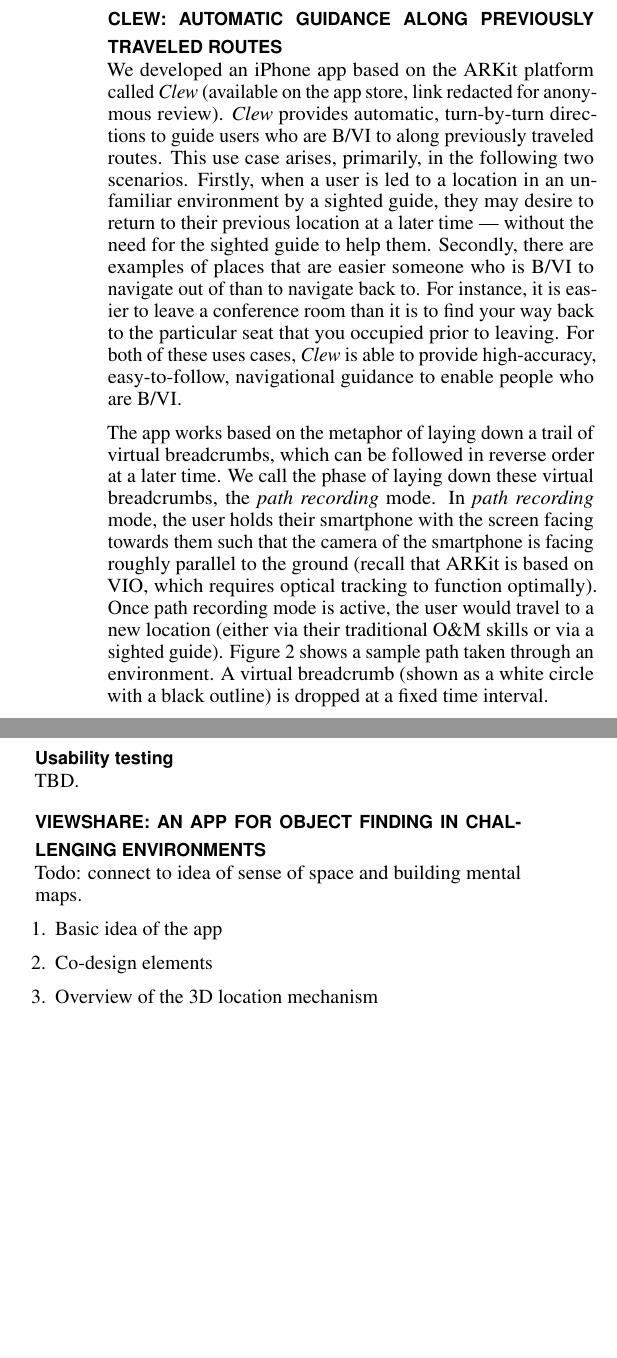
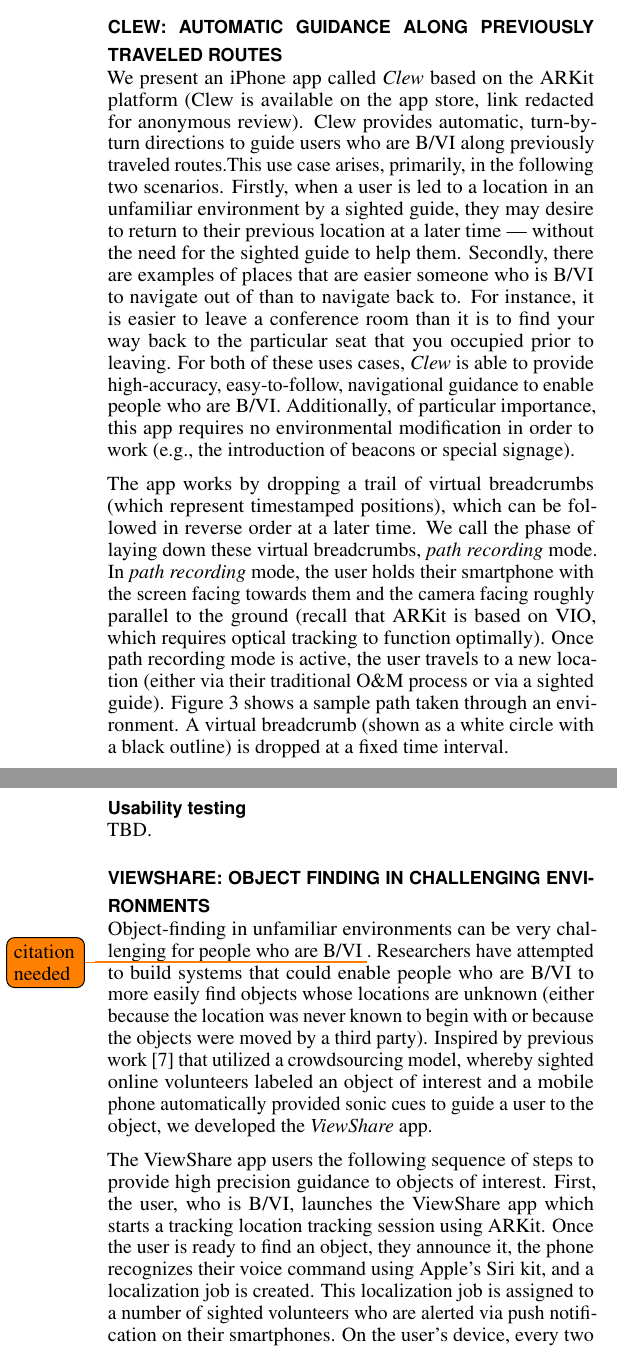
Before and after one commit to paulruvolo/ARAssistiveAppsPaper, a LaTeX document (ASSETS18/ar_assistive_apps.tex): two parts of the columns of page 4 of 8 before the commit and two parts of the columns of pages 4 and 5 of 8 after it, joined at a grey line, cut so that both start at the same text, the shorter picture padded with empty space. Compiled offline with pdfLaTeX; a missing bibliography style is replaced by a similar one.

Commit message:
added draft of the ViewShare section

```diff
--- a/ASSETS18/ar_assistive_apps.tex
+++ b/ASSETS18/ar_assistive_apps.tex
@@ -245,4 +237,3 @@
 \caption{Two screenshots from our app ``Clew.'' Both images show the app in navigation mode where a user is using the app to retrace a route they have previously traveled.  The text for the left image says ``Continue straight and proceed downstairs'' and the text on the right says ``Continue straight for 3.2 feet.''\label{fig:clewshots}}
 \end{figure}
 
-We developed an iPhone app based on the ARKit platform called \emph{Clew} (available on the app store, link redacted for anonymous review).  \emph{Clew} provides automatic, turn-by-turn directions to guide users who are \BVI to along previously traveled routes.  This use case arises, primarily, in the following two scenarios.  Firstly, when a user is led to a location in an unfamiliar environment by a sighted guide, they may desire to return to their previous location at a later time --- without the need for the sighted guide to help them.  Secondly, there are examples of places that are easier someone who is \BVI to navigate out of than to navigate back to.  For instance, it is easier to leave a conference room than it is to find your way back to the particular seat that you occupied prior to leaving.  For both of these uses cases, \emph{Clew} is able to provide high-accuracy, easy-to-follow, navigational guidance to enable people who are \BVI.
@@ -249,7 +245,10 @@
+\end{figure*}
 
-The app works based on the metaphor of laying down a trail of virtual breadcrumbs, which can be followed in reverse order at a later time.  We call the phase of laying down these virtual breadcrumbs, the \emph{path recording} mode.  In \emph{path recording} mode, the user holds their smartphone with the screen facing towards them such that the camera of the smartphone is facing roughly parallel to the ground (recall that ARKit is based on VIO, which requires optical tracking to function optimally).  Once path recording mode is active, the user would  travel to a new location (either via their traditional \OM skills or via a sighted guide).  Figure~\ref{fig:samplepath} shows a sample path taken through an environment.  A virtual breadcrumb (shown as a white circle with a black outline) is dropped at a fixed time interval.
+We present an iPhone app called \emph{Clew} based on the ARKit platform (Clew is available on the app store, link redacted for anonymous review).  Clew provides automatic, turn-by-turn directions to guide users who are \BVI along previously traveled routes.This use case arises, primarily, in the following two scenarios.  Firstly, when a user is led to a location in an unfamiliar environment by a sighted guide, they may desire to return to their previous location at a later time --- without the need for the sighted guide to help them.  Secondly, there are examples of places that are easier someone who is \BVI to navigate out of than to navigate back to.  For instance, it is easier to leave a conference room than it is to find your way back to the particular seat that you occupied prior to leaving.  For both of these uses cases, \emph{Clew} is able to provide high-accuracy, easy-to-follow, navigational guidance to enable people who are \BVI.  Additionally, of particular importance, this app requires no environmental modification in order to work (e.g., the introduction of beacons or special signage).
 
-When the user is done recording the path, they can either enter a pause mode (described later) or navigate back along their route.  When navigating along back along the route, the trail of breadcrumbs is processed by the Douglas-Ramer-Peucker algorithm \cite{douglas1973algorithms} for path simplification.  This algorithm attempts to winnow down a path, represented by a discrete number of points in space, by removing points sequences of points that can roughly be represented by a single straight line.  In Figure~\ref{fig:samplepath}, the subset of breadcrumbs selected for the simplified path are shown as black circles, and the resultant simplified straight line path is as a black dashed line.  We call the subset of selected breadcrumbs \emph{waypoints}.  In navigation mode, the app synthesizes directions to the next waypoint using one of three feedback mechanisms: (1) speech (e.g., ``continue straight for 10 feet'', (2) haptic feedback or (3) an audible beep when the phone is pointing, approximately, towards the next waypoint.  The latency of the update of the iPhone's position is so low that when using feedback mechanism (2) or (3), the user can rapidly sweep their the phone back and forth until they feel the haptic feedback or hear the auditory cue.  Even with one sweep it is possible to sense the direction to the next waypoint with high accuracy.  Screenshots of the app in navigation mode are show in Figure~\ref{fig:clewshots}.
+The app works by dropping a trail of virtual breadcrumbs (which represent timestamped positions), which can be followed in reverse order at a later time.  We call the phase of laying down these virtual breadcrumbs, \emph{path recording} mode.  In \emph{path recording} mode, the user holds their smartphone with the screen facing towards them and the camera facing roughly parallel to the ground (recall that ARKit is based on VIO, which requires optical tracking to function optimally).  Once path recording mode is active, the user travels to a new location (either via their traditional \OM process or via a sighted guide).  Figure~\ref{fig:samplepath} shows a sample path taken through an environment.  A virtual breadcrumb (shown as a white circle with a black outline) is dropped at a fixed time interval.
+
+When the user is done recording their path, they can either enter a pause mode (described later) or navigate back along their route.  When navigating along back along the route, the trail of breadcrumbs is first preprocessed by the Douglas-Ramer-Peucker algorithm \cite{douglas1973algorithms} for path simplification.  This algorithm attempts to winnow down a path, represented by a discrete number of spatial points, by removing sequences of points that can be faithfully represented by a single straight line.  In Figure~\ref{fig:samplepath}, the breadcrumbs selected for the simplified path are shown as black circles, and the resultant  straight line path is shown as a black dashed line.  The selected breadcrumbs are called \emph{waypoints}.  In \emph{navigation mode}, the app synthesizes directions to the next waypoint using one of three feedback mechanisms: (1) speech (e.g., ``continue straight for 10 feet'', (2) haptic feedback or (3) an audible beep when the phone is pointing, approximately, towards the next waypoint.  The latency of the update of the iPhone's position is so low that when using feedback mechanism (2) or (3), the user can rapidly sweep their the phone back and forth until they feel the haptic feedback or hear the auditory cue.  Even with one sweep it is possible to sense the direction to the next waypoint with high accuracy.  Screenshots of the app in navigation mode are show in Figure~\ref{fig:clewshots}.
 
 As the user navigates, the app continuously checks to see if the user has reached the next waypoint.  We define the condition of ``reached the next waypoint'' as the user entering a \emph{waypoint checkoff zone} (labeled in Figure~\ref{fig:samplepath}).  Instead of making these checkoff zones spherical, we chose to make them rectangular prisms where the side length for the dimensions perpendicular to the direction of travel from the previous waypoint are greater than for dimensions parallel to the direction of travel.  This choice of checkoff zone shape enables the user to deviate laterally from the intended path without missing a waypoint.  The app also handles the user going up or down stairs by specially marking waypoints as belonging to a flight of stairs if the vertical angle of the segment connecting two waypoints exceeds a threshold.
 
@@ -262,12 +261,13 @@
 \subsection{Usability testing}
 TBD.
 
-\section{ViewShare: an app for Object Finding in Challenging Environments}
-Todo: connect to idea of sense of space and building mental maps.
-\begin{enumerate}
-\item Basic idea  of the app
-\item Co-design elements
-\item Overview of the 3D location mechanism
-\item App for the searcher
-\begin{enumerate}
-\item Speech interface
+\section{ViewShare: Object Finding in Challenging Environments}
+Object-finding in unfamiliar environments can be very challenging for people who are \BVI \todo{citation needed}.  Researchers have attempted to build systems that could enable people who are \BVI to more easily find objects whose locations are unknown (either because the location was never known to begin with or because the objects were moved by a third party).  Inspired by previous work \cite{bigham2010vizwizlocateit} that utilized a crowdsourcing model, whereby sighted online volunteers labeled an object of interest and a mobile phone automatically provided sonic cues to guide a user to the object, we developed the \emph{ViewShare} app.
+
+The ViewShare app users the following sequence of steps to provide high precision guidance to objects of interest.  First, the user, who is \BVI, launches the ViewShare app which starts a tracking location tracking session using ARKit.  Once the user is ready to find an object, they announce it, the phone recognizes their voice command using Apple's Siri kit, and a localization job is created.  This localization job is assigned to a number of sighted volunteers who are alerted via push notification on their smartphones.  On the user's device, every two seconds an image is being captured from the users smartphone and added to the localization job.  Once the volunteer clicks on the relevant push notification they see the images collected from the user's smartphone.  If they are able to locate the object of interest, they click on its position in any one of the provided images.  The location (as a 2D pixel coordinates) is relayed back to the user's app, which then attempts to convert this 2D pixel coordinate into a 3D position using the procedures outlined in the sub section below on \emph{2D to 3D Mapping}.  If a 3D location can be determined, the user is then provided with automatic guidance to the object of interest in the form of computer-generated speech and haptic feedback.
+
+\subsection{Object Localization Feedback}
+The ViewShare app generates a haptic cue when the phone is oriented towards a located object.  As discussed earlier, the low latency of this mechanism allows the user to sweep the phone around to find objects.  Further, the app can also synthesize speech feedback to the user when their phone is facing an object.  This speech feedback includes both the name of the object along with the distance to the object.  The app can provide feedback in two different modes.  The first mode is 2D position, whereby notions of distance as well as whether or not the phone is oriented towards an object are determined by projecting the 3D positions of the phone and localized objects into the floor plane.  This mode is useful for navigating to objects that are far away (e.g., farther than 10 feet).  The second mode is 3D position, whereby notions of distance as well as whether or not the phone is oriented towards an object are determined by using the unmodified 3D positions and orientations of the phone and localized objects.  This mode is appropriate for finding objects that are close by and are relatively small in terms of their vertical extant.  For example, it might be useful to use 3D mode to find a pen, whereas finding a door would be best approached using 2D.
+
+\subsection{2D to 3D Mapping}
+In order to map a 2D pixel coordinate to a 3D point in space we utilize ARKit's built-in functionality for plane fitting.  We test the ray corresponding to the 2D pixel coordinate to see if it intersects a 3D plane (as determined by ARKit).  TODO a figure would be good here.  ARKit version 1.5, which we utilize for this study, is capable of finding both vertical and horizontal planes.  If the ray intersects a plane, we mark the object as localized and compute its 3D position using straightforward geometric formulas.  If the ray \emph{does not} intersect a known plane (either because the object located on a plane or because the plane has not been found by ARKit) we return an error condition to the volunteer.  In this situation, the volunteer must click on the object again from a second viewpoint.  Once the 2D pixel coordinate of the object is provided in two views, the ViewShare app uses triangulation to compute the 3D position.
```
Also changed, not shown: references/assistive_tech.bib (+11 -1 lines), ASSETS18/ar_assistive_apps.pdf, ASSETS18/ar_assistive_apps.tex (31 more changed lines).
